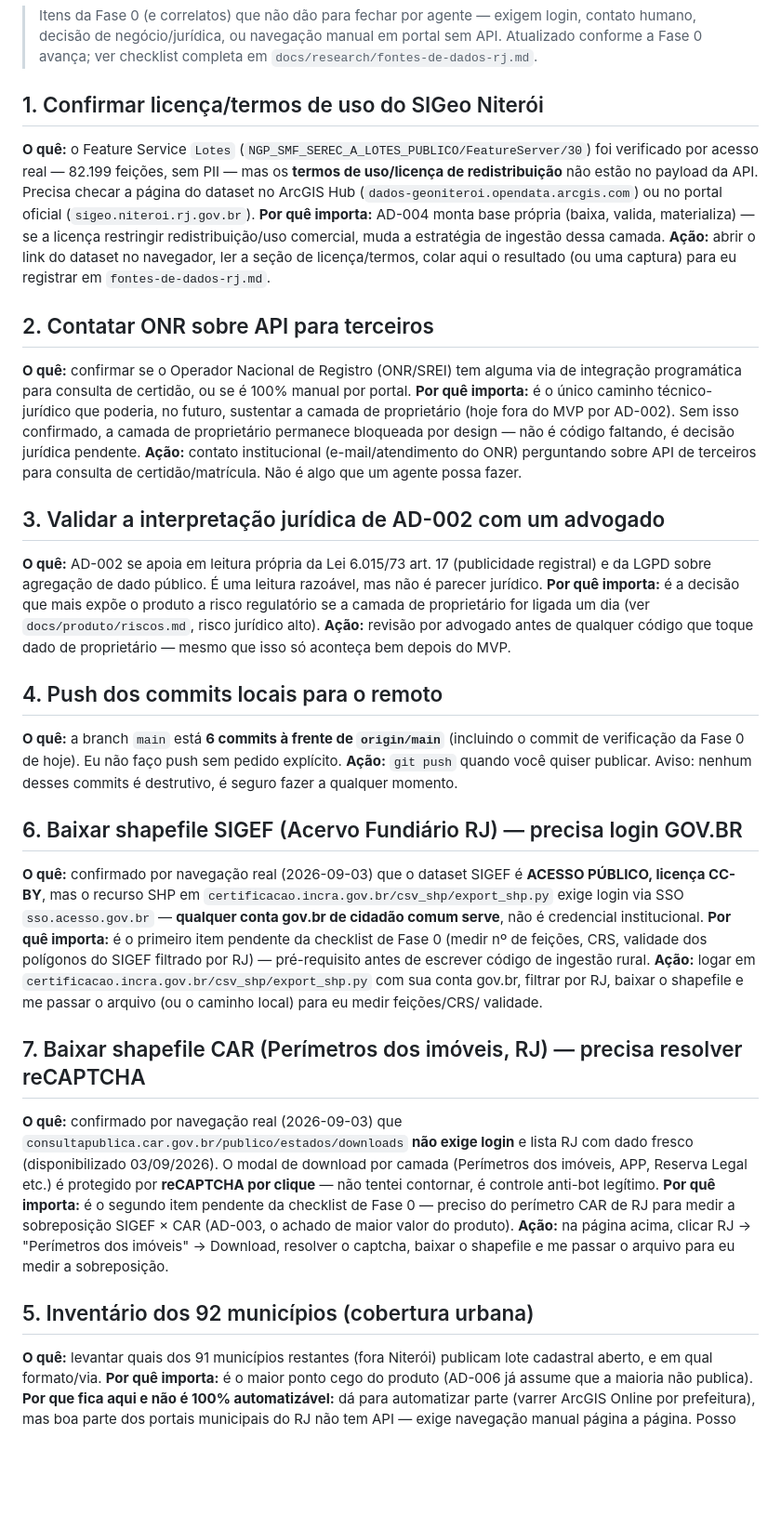
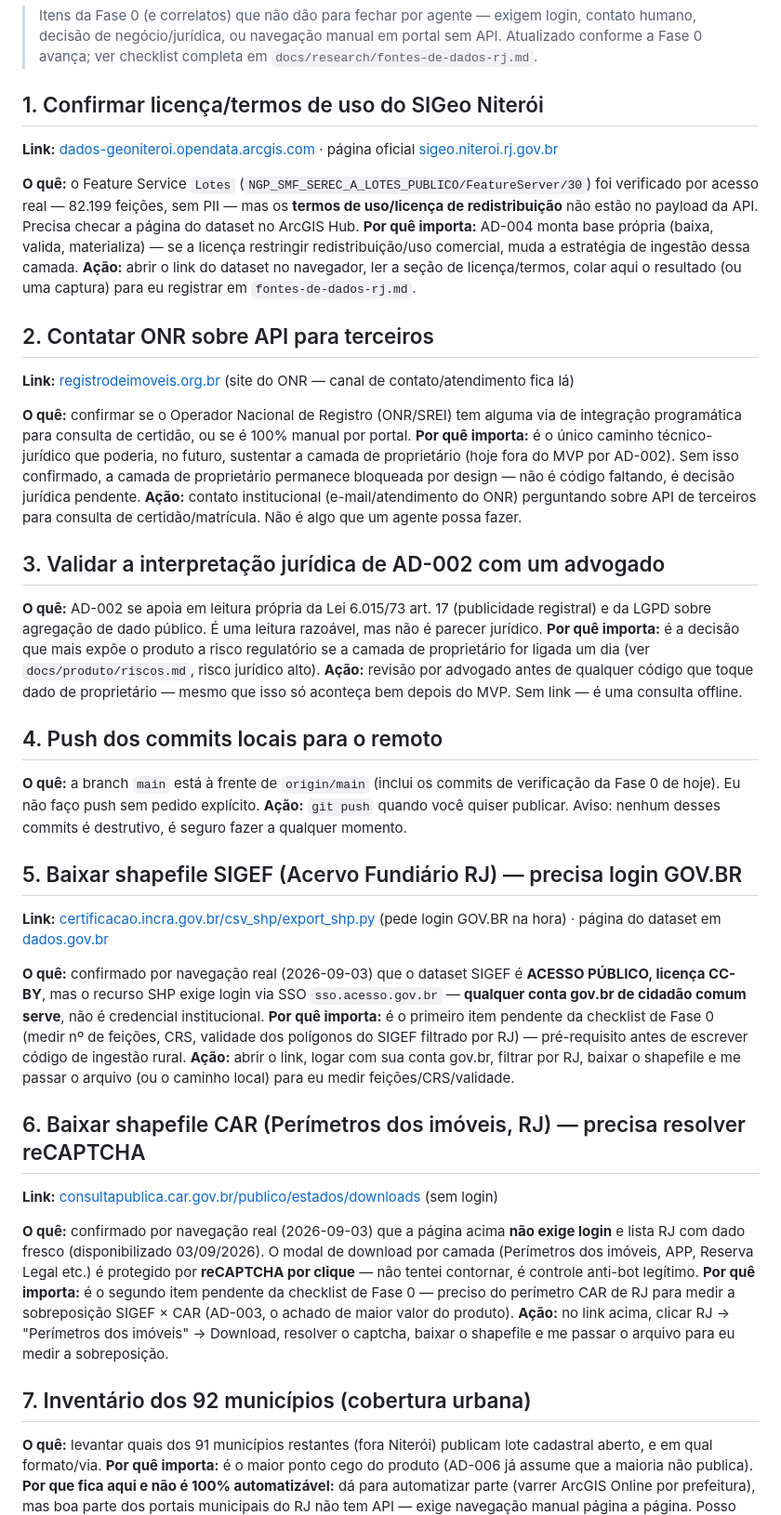
Before and after one commit to gustavofsousa/Terrametrica, a Markdown page: docs/research/pendencias-humano.md, the part around the change. Shown at 93% size. GitHub-like rendering; blank space fills up the shorter version.

Commit message:
docs(fase0): adiciona links diretos e corrige ordem em pendencias-humano.md

```diff
--- a/docs/research/pendencias-humano.md
+++ b/docs/research/pendencias-humano.md
@@ -6,16 +6,21 @@
 
 ## 1. Confirmar licença/termos de uso do SIGeo Niterói
 
+**Link:** [dados-geoniteroi.opendata.arcgis.com](https://dados-geoniteroi.opendata.arcgis.com/) ·
+página oficial [sigeo.niteroi.rj.gov.br](https://www.sigeo.niteroi.rj.gov.br/)
+
 **O quê:** o Feature Service `Lotes` (`NGP_SMF_SEREC_A_LOTES_PUBLICO/FeatureServer/30`) foi
 verificado por acesso real — 82.199 feições, sem PII — mas os **termos de uso/licença de
-redistribuição** não estão no payload da API. Precisa checar a página do dataset no ArcGIS Hub
-(`dados-geoniteroi.opendata.arcgis.com`) ou no portal oficial (`sigeo.niteroi.rj.gov.br`).
+redistribuição** não estão no payload da API. Precisa checar a página do dataset no ArcGIS Hub.
 **Por quê importa:** AD-004 monta base própria (baixa, valida, materializa) — se a licença
 restringir redistribuição/uso comercial, muda a estratégia de ingestão dessa camada.
 **Ação:** abrir o link do dataset no navegador, ler a seção de licença/termos, colar aqui o
 resultado (ou uma captura) para eu registrar em `fontes-de-dados-rj.md`.
 
 ## 2. Contatar ONR sobre API para terceiros
+
+**Link:** [registrodeimoveis.org.br](https://www.registrodeimoveis.org.br/) (site do ONR — canal
+de contato/atendimento fica lá)
 
 **O quê:** confirmar se o Operador Nacional de Registro (ONR/SREI) tem alguma via de integração
 programática para consulta de certidão, ou se é 100% manual por portal.
@@ -32,41 +37,45 @@ LGPD sobre agregação de dado público. É uma leitura razoável, mas não é p
 **Por quê importa:** é a decisão que mais expõe o produto a risco regulatório se a camada de
 proprietário for ligada um dia (ver `docs/produto/riscos.md`, risco jurídico alto).
 **Ação:** revisão por advogado antes de qualquer código que toque dado de proprietário — mesmo
-que isso só aconteça bem depois do MVP.
+que isso só aconteça bem depois do MVP. Sem link — é uma consulta offline.
 
 ## 4. Push dos commits locais para o remoto
 
-**O quê:** a branch `main` está **6 commits à frente de `origin/main`** (incluindo o commit de
-verificação da Fase 0 de hoje). Eu não faço push sem pedido explícito.
+**O quê:** a branch `main` está à frente de `origin/main` (inclui os commits de verificação da
+Fase 0 de hoje). Eu não faço push sem pedido explícito.
 **Ação:** `git push` quando você quiser publicar. Aviso: nenhum desses commits é destrutivo, é
 seguro fazer a qualquer momento.
 
-## 6. Baixar shapefile SIGEF (Acervo Fundiário RJ) — precisa login GOV.BR
+## 5. Baixar shapefile SIGEF (Acervo Fundiário RJ) — precisa login GOV.BR
+
+**Link:** [certificacao.incra.gov.br/csv_shp/export_shp.py](https://certificacao.incra.gov.br/csv_shp/export_shp.py)
+(pede login GOV.BR na hora) · página do dataset em
+[dados.gov.br](https://dados.gov.br/dados/conjuntos-dados/sistema-de-gestao-fundiaria---sigef)
 
 **O quê:** confirmado por navegação real (2026-09-03) que o dataset SIGEF é **ACESSO PÚBLICO,
-licença CC-BY**, mas o recurso SHP em `certificacao.incra.gov.br/csv_shp/export_shp.py` exige
-login via SSO `sso.acesso.gov.br` — **qualquer conta gov.br de cidadão comum serve**, não é
-credencial institucional.
+licença CC-BY**, mas o recurso SHP exige login via SSO `sso.acesso.gov.br` — **qualquer conta
+gov.br de cidadão comum serve**, não é credencial institucional.
 **Por quê importa:** é o primeiro item pendente da checklist de Fase 0 (medir nº de feições, CRS,
 validade dos polígonos do SIGEF filtrado por RJ) — pré-requisito antes de escrever código de
 ingestão rural.
-**Ação:** logar em `certificacao.incra.gov.br/csv_shp/export_shp.py` com sua conta gov.br, filtrar
-por RJ, baixar o shapefile e me passar o arquivo (ou o caminho local) para eu medir feições/CRS/
-validade.
+**Ação:** abrir o link, logar com sua conta gov.br, filtrar por RJ, baixar o shapefile e me passar
+o arquivo (ou o caminho local) para eu medir feições/CRS/validade.
 
-## 7. Baixar shapefile CAR (Perímetros dos imóveis, RJ) — precisa resolver reCAPTCHA
+## 6. Baixar shapefile CAR (Perímetros dos imóveis, RJ) — precisa resolver reCAPTCHA
 
-**O quê:** confirmado por navegação real (2026-09-03) que
-`consultapublica.car.gov.br/publico/estados/downloads` **não exige login** e lista RJ com dado
-fresco (disponibilizado 03/09/2026). O modal de download por camada (Perímetros dos imóveis, APP,
-Reserva Legal etc.) é protegido por **reCAPTCHA por clique** — não tentei contornar, é controle
-anti-bot legítimo.
+**Link:** [consultapublica.car.gov.br/publico/estados/downloads](https://consultapublica.car.gov.br/publico/estados/downloads)
+(sem login)
+
+**O quê:** confirmado por navegação real (2026-09-03) que a página acima **não exige login** e
+lista RJ com dado fresco (disponibilizado 03/09/2026). O modal de download por camada (Perímetros
+dos imóveis, APP, Reserva Legal etc.) é protegido por **reCAPTCHA por clique** — não tentei
+contornar, é controle anti-bot legítimo.
 **Por quê importa:** é o segundo item pendente da checklist de Fase 0 — preciso do perímetro CAR
 de RJ para medir a sobreposição SIGEF × CAR (AD-003, o achado de maior valor do produto).
-**Ação:** na página acima, clicar RJ → "Perímetros dos imóveis" → Download, resolver o captcha,
+**Ação:** no link acima, clicar RJ → "Perímetros dos imóveis" → Download, resolver o captcha,
 baixar o shapefile e me passar o arquivo para eu medir a sobreposição.
 
-## 5. Inventário dos 92 municípios (cobertura urbana)
+## 7. Inventário dos 92 municípios (cobertura urbana)
 
 **O quê:** levantar quais dos 91 municípios restantes (fora Niterói) publicam lote cadastral
 aberto, e em qual formato/via.
```
